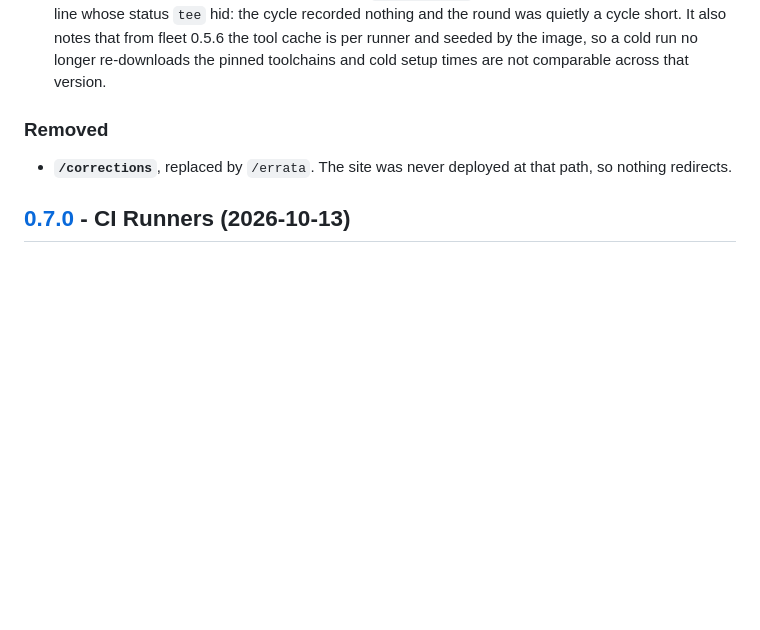
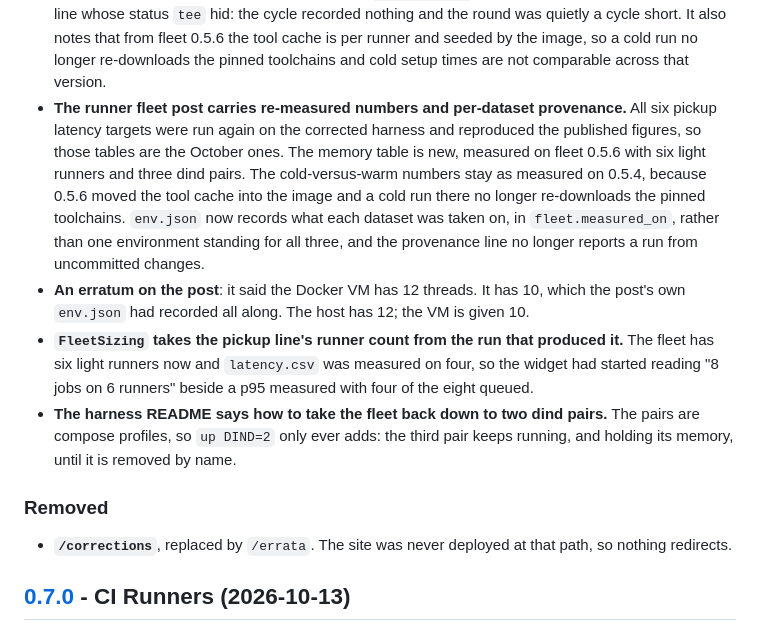
Before and after one commit to kokou-egbewatt/infinity-bench, a Markdown page: CHANGELOG.md, the part around the change. Rendered like a GitHub page; blank space fills up the shorter version.

Commit message:
Changelog for the re-measurement

```diff
--- a/CHANGELOG.md
+++ b/CHANGELOG.md
@@ -69,6 +69,22 @@ pull request, and the whole configuration lives in the repository
   cycle short. It also notes that from fleet 0.5.6 the tool cache is per runner and seeded by the
   image, so a cold run no longer re-downloads the pinned toolchains and cold setup times are not
   comparable across that version.
+- **The runner fleet post carries re-measured numbers and per-dataset provenance.** All six pickup
+  latency targets were run again on the corrected harness and reproduced the published figures, so
+  those tables are the October ones. The memory table is new, measured on fleet 0.5.6 with six light
+  runners and three dind pairs. The cold-versus-warm numbers stay as measured on 0.5.4, because
+  0.5.6 moved the tool cache into the image and a cold run there no longer re-downloads the pinned
+  toolchains. `env.json` now records what each dataset was taken on, in `fleet.measured_on`, rather
+  than one environment standing for all three, and the provenance line no longer reports a run from
+  uncommitted changes.
+- **An erratum on the post**: it said the Docker VM has 12 threads. It has 10, which the post's own
+  `env.json` had recorded all along. The host has 12; the VM is given 10.
+- **`FleetSizing` takes the pickup line's runner count from the run that produced it.** The fleet has
+  six light runners now and `latency.csv` was measured on four, so the widget had started reading
+  "8 jobs on 6 runners" beside a p95 measured with four of the eight queued.
+- **The harness README says how to take the fleet back down to two dind pairs.** The pairs are compose
+  profiles, so `up DIND=2` only ever adds: the third pair keeps running, and holding its memory,
+  until it is removed by name.
 
 ### Removed
 
```
